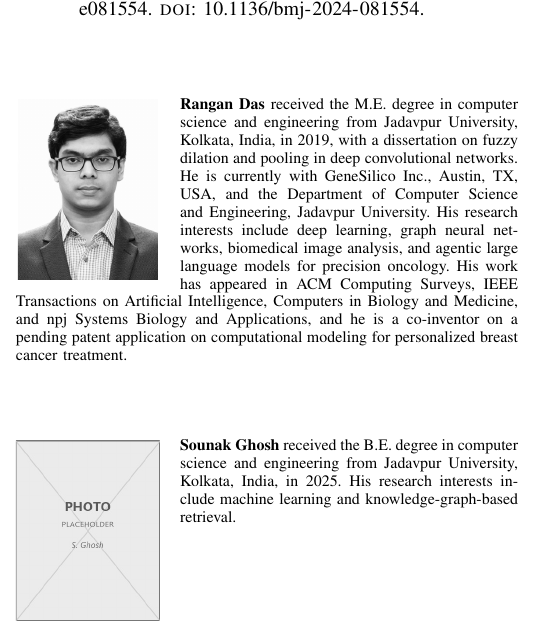
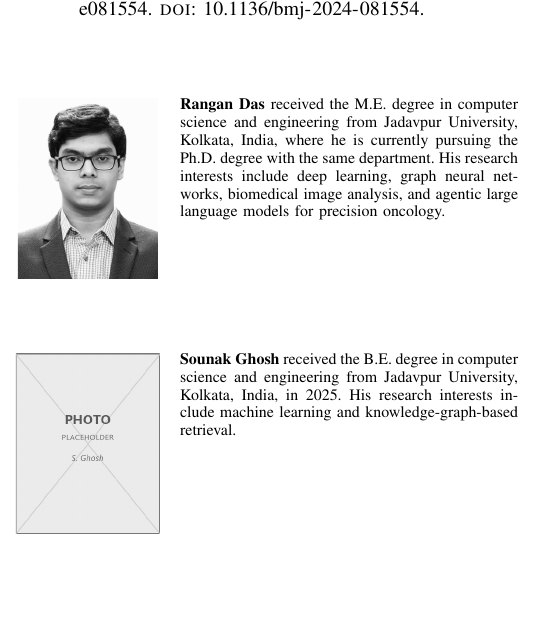
Before and after one commit to rangan2510/biomed-graphs-llm-survey-latex, a LaTeX paper (main.tex, which reads sections/16-biographies.tex): part of one column of page 35 of 36, cut so that both start at the same text, the shorter picture padded with empty space. The pictures show the PDF file main.pdf that the author committed with the source.

Commit message:
Condense Rangan Das biography
Shortens the entry to the M.E. degree, current doctoral enrolment at
Jadavpur University, and research interests, per the author's own
wording. Drops the dissertation title, the GeneSilico affiliation, the
venue list, and the patent, which made the entry longer than the others.

The doctoral enrolment is stated on the author's confirmation. My earlier
note recorded that no independent source carried it; the author is the
authority on his own status, so that caveat is now resolved and the
comment updated accordingly.

Verified: 0 LaTeX errors, 0 undefined references, no missing graphics,
36 pages unchanged, overfull hboxes unchanged at 3.

```diff
--- a/sections/16-biographies.tex
+++ b/sections/16-biographies.tex
@@ -4,16 +4,14 @@
 %
 % Facts for the two senior authors are taken from their institutional pages
 % and the IEEE Fellow class lists. The Das entry draws on the Jadavpur
-% University institutional repository, the author metadata of a 2026 npj
-% Systems Biology paper, and WIPO. Note: a PhD and the job titles "Principal"
-% or "Lead AI Scientist" appear on his own GitHub and LinkedIn profiles but on
-% no independent source, so neither is stated here. The three remaining junior
-% entries are deliberately thin: no degree year, title, or honour could be
-% verified from a citable source, so those entries state only affiliation and
-% research area and need each author to complete them.
+% University institutional repository for the M.E. degree; the doctoral
+% enrolment is as confirmed by the author. The three remaining junior entries
+% are deliberately thin: no degree year, title, or honour could be verified
+% from a citable source, so those entries state only affiliation and research
+% area and need each author to complete them.
 
 \begin{IEEEbiography}[{\includegraphics[width=1in,height=1.25in,clip,keepaspectratio]{figures/authors/rangan-das.jpg}}]{Rangan Das}
-received the M.E. degree in computer science and engineering from Jadavpur University, Kolkata, India, in 2019, with a dissertation on fuzzy dilation and pooling in deep convolutional networks. He is currently with GeneSilico Inc., Austin, TX, USA, and the Department of Computer Science and Engineering, Jadavpur University. His research interests include deep learning, graph neural networks, biomedical image analysis, and agentic large language models for precision oncology. His work has appeared in ACM Computing Surveys, IEEE Transactions on Artificial Intelligence, Computers in Biology and Medicine, and npj Systems Biology and Applications, and he is a co-inventor on a pending patent application on computational modeling for personalized breast cancer treatment.
+received the M.E. degree in computer science and engineering from Jadavpur University, Kolkata, India, where he is currently pursuing the Ph.D. degree with the same department. His research interests include deep learning, graph neural networks, biomedical image analysis, and agentic large language models for precision oncology.
 \end{IEEEbiography}
 
 \begin{IEEEbiography}[{\includegraphics[width=1in,height=1.25in,clip,keepaspectratio]{figures/authors/sounak-ghosh.jpg}}]{Sounak Ghosh}
```
Also changed, not shown: main-revised-marked.pdf, main.pdf, supplementary-revised-marked.pdf, supplementary.pdf.
